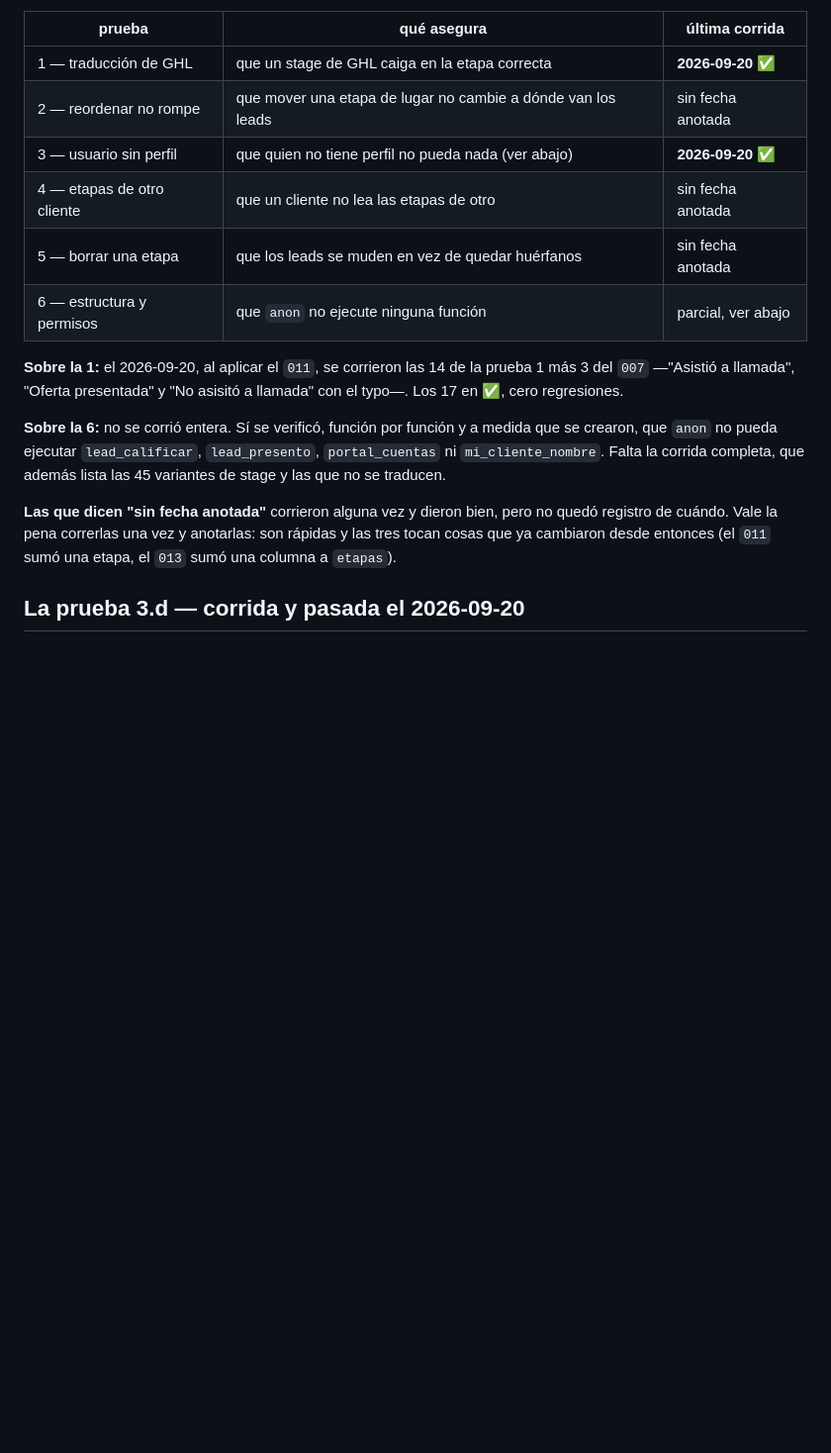
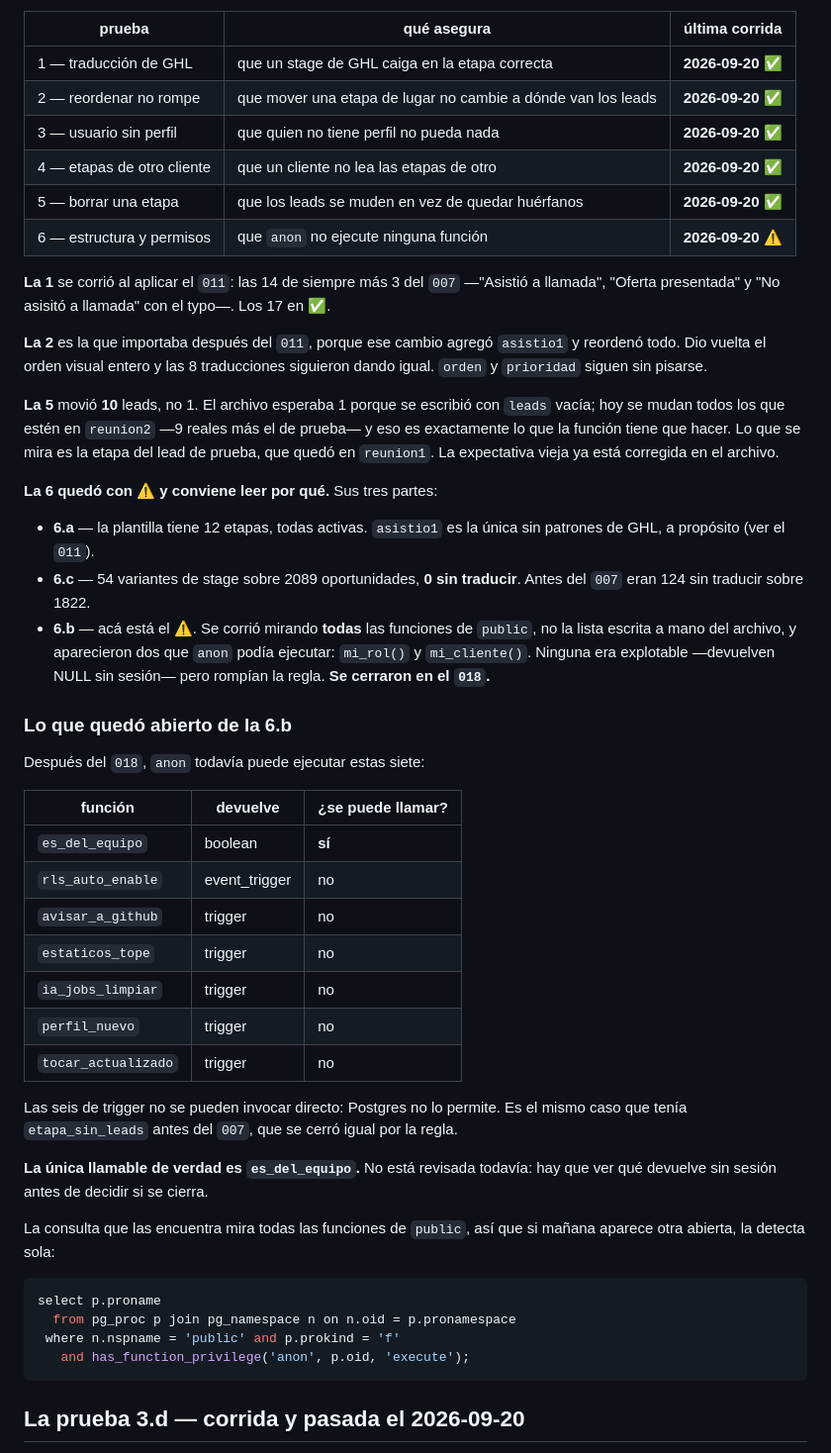
Before and after one commit to Angie-evolve/tracker, a Markdown page: LIMPIEZA.md, the part around the change. Shown at 99% size. Drawn GitHub-style; blank space fills up the shorter version.

Commit message:
LIMPIEZA.md: la tabla de pruebas completa, las seis con fecha
Las seis corridas el 2026-09-20. Cinco en ✅ y la 6 con ⚠️.

La 2 era la que importaba despues del 011, porque ese cambio agrego
`asistio1` y reordeno todo: dio vuelta el orden visual entero y las 8
traducciones siguieron dando igual. `orden` y `prioridad` no se pisan.

La 5 movio 10 leads y no 1. La expectativa del archivo se escribio con
`leads` vacia; hoy se mudan todos los que esten en reunion2 y eso es lo
correcto. Lo que se mira es la etapa del lead de prueba.

La 6 quedo con ⚠️ y se explica por que. 6.a: 12 etapas, todas activas.
6.c: 54 variantes sobre 2089 oportunidades, CERO sin traducir (antes del
007 eran 124 sobre 1822). 6.b: corrida mirando TODAS las funciones de
public y no la lista escrita a mano del archivo, que es lo que destapo
`mi_rol` y `mi_cliente`, cerradas en el 018.

Queda anotado lo que sigue abierto despues del 018: siete funciones que
anon puede ejecutar, seis de ellas de trigger —Postgres no deja
invocarlas directo, mismo caso que `etapa_sin_leads` antes del 007— y
una llamable de verdad, `es_del_equipo`, que NO esta revisada. Con la
consulta que las encuentra, que mira todas las funciones de public y por
eso detecta sola la proxima que aparezca.

Co-Authored-By: Claude Opus 5 <noreply@anthropic.com>

````diff
--- a/LIMPIEZA.md
+++ b/LIMPIEZA.md
@@ -115,25 +115,68 @@ actualizá la fecha en el mismo commit.
 | prueba | qué asegura | última corrida |
 |---|---|---|
 | 1 — traducción de GHL | que un stage de GHL caiga en la etapa correcta | **2026-09-20** ✅ |
-| 2 — reordenar no rompe | que mover una etapa de lugar no cambie a dónde van los leads | sin fecha anotada |
-| 3 — usuario sin perfil | que quien no tiene perfil no pueda nada (ver abajo) | **2026-09-20** ✅ |
-| 4 — etapas de otro cliente | que un cliente no lea las etapas de otro | sin fecha anotada |
-| 5 — borrar una etapa | que los leads se muden en vez de quedar huérfanos | sin fecha anotada |
-| 6 — estructura y permisos | que `anon` no ejecute ninguna función | parcial, ver abajo |
+| 2 — reordenar no rompe | que mover una etapa de lugar no cambie a dónde van los leads | **2026-09-20** ✅ |
+| 3 — usuario sin perfil | que quien no tiene perfil no pueda nada | **2026-09-20** ✅ |
+| 4 — etapas de otro cliente | que un cliente no lea las etapas de otro | **2026-09-20** ✅ |
+| 5 — borrar una etapa | que los leads se muden en vez de quedar huérfanos | **2026-09-20** ✅ |
+| 6 — estructura y permisos | que `anon` no ejecute ninguna función | **2026-09-20** ⚠️ |
 
-**Sobre la 1:** el 2026-09-20, al aplicar el `011`, se corrieron las 14 de la
-prueba 1 más 3 del `007` —"Asistió a llamada", "Oferta presentada" y "No
-asisitó a llamada" con el typo—. Los 17 en ✅, cero regresiones.
+**La 1** se corrió al aplicar el `011`: las 14 de siempre más 3 del `007`
+—"Asistió a llamada", "Oferta presentada" y "No asisitó a llamada" con el
+typo—. Los 17 en ✅.
 
-**Sobre la 6:** no se corrió entera. Sí se verificó, función por función y a
-medida que se crearon, que `anon` no pueda ejecutar `lead_calificar`,
-`lead_presento`, `portal_cuentas` ni `mi_cliente_nombre`. Falta la corrida
-completa, que además lista las 45 variantes de stage y las que no se traducen.
+**La 2** es la que importaba después del `011`, porque ese cambio agregó
+`asistio1` y reordenó todo. Dio vuelta el orden visual entero y las 8
+traducciones siguieron dando igual. `orden` y `prioridad` siguen sin pisarse.
 
-**Las que dicen "sin fecha anotada"** corrieron alguna vez y dieron bien, pero
-no quedó registro de cuándo. Vale la pena correrlas una vez y anotarlas: son
-rápidas y las tres tocan cosas que ya cambiaron desde entonces (el `011` sumó
-una etapa, el `013` sumó una columna a `etapas`).
+**La 5** movió **10** leads, no 1. El archivo esperaba 1 porque se escribió con
+`leads` vacía; hoy se mudan todos los que estén en `reunion2` —9 reales más el
+de prueba— y eso es exactamente lo que la función tiene que hacer. Lo que se
+mira es la etapa del lead de prueba, que quedó en `reunion1`. La expectativa
+vieja ya está corregida en el archivo.
+
+**La 6 quedó con ⚠️ y conviene leer por qué.** Sus tres partes:
+
+- **6.a** — la plantilla tiene 12 etapas, todas activas. `asistio1` es la única
+  sin patrones de GHL, a propósito (ver el `011`).
+- **6.c** — 54 variantes de stage sobre 2089 oportunidades, **0 sin traducir**.
+  Antes del `007` eran 124 sin traducir sobre 1822.
+- **6.b** — acá está el ⚠️. Se corrió mirando **todas** las funciones de
+  `public`, no la lista escrita a mano del archivo, y aparecieron dos que
+  `anon` podía ejecutar: `mi_rol()` y `mi_cliente()`. Ninguna era explotable
+  —devuelven NULL sin sesión— pero rompían la regla. **Se cerraron en el
+  `018`.**
+
+### Lo que quedó abierto de la 6.b
+
+Después del `018`, `anon` todavía puede ejecutar estas siete:
+
+| función | devuelve | ¿se puede llamar? |
+|---|---|---|
+| `es_del_equipo` | boolean | **sí** |
+| `rls_auto_enable` | event_trigger | no |
+| `avisar_a_github` | trigger | no |
+| `estaticos_tope` | trigger | no |
+| `ia_jobs_limpiar` | trigger | no |
+| `perfil_nuevo` | trigger | no |
+| `tocar_actualizado` | trigger | no |
+
+Las seis de trigger no se pueden invocar directo: Postgres no lo permite. Es el
+mismo caso que tenía `etapa_sin_leads` antes del `007`, que se cerró igual por
+la regla.
+
+**La única llamable de verdad es `es_del_equipo`.** No está revisada todavía:
+hay que ver qué devuelve sin sesión antes de decidir si se cierra.
+
+La consulta que las encuentra mira todas las funciones de `public`, así que si
+mañana aparece otra abierta, la detecta sola:
+
+```sql
+select p.proname
+  from pg_proc p join pg_namespace n on n.oid = p.pronamespace
+ where n.nspname = 'public' and p.prokind = 'f'
+   and has_function_privilege('anon', p.oid, 'execute');
+```
 
 ## La prueba 3.d — corrida y pasada el 2026-09-20
 
````
